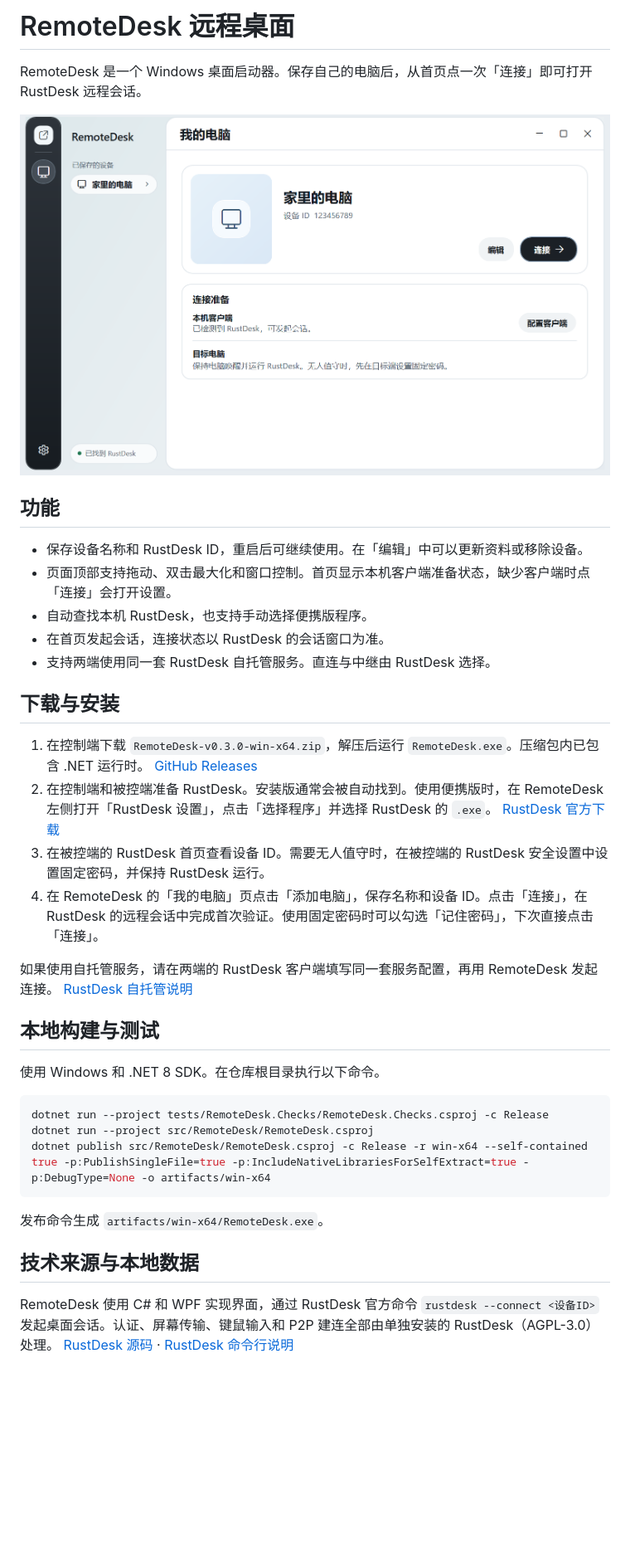
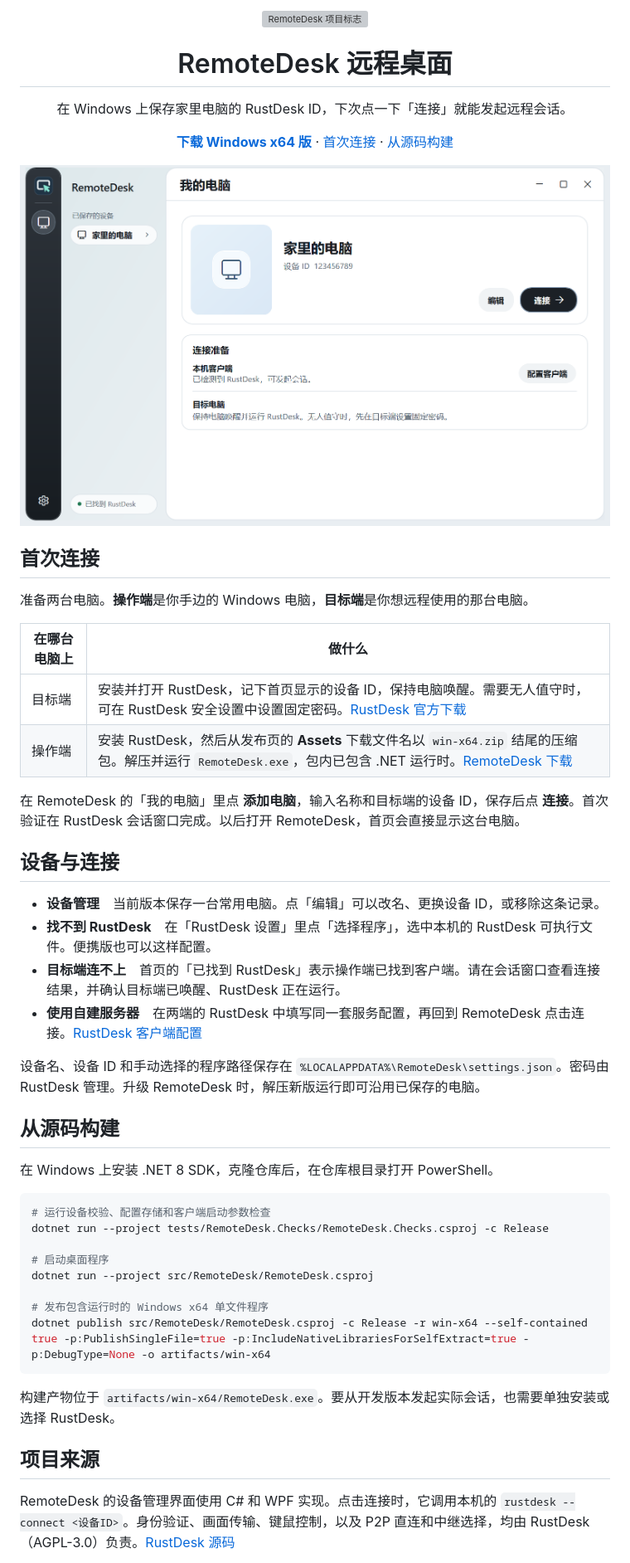
Before and after one commit to zhengbaiyang/remote-desk, a Markdown page: README.md, the part around one of its changes. Shown at 83% size. GitHub-like rendering; pictures changed too: docs/images/desktop.png; blank space fills up the shorter version; grey boxes are pictures that could not be loaded.

Commit message:
Give RemoteDesk its own Windows icon and rewrite the getting-started guide

````diff
--- a/README.md
+++ b/README.md
@@ -1,39 +1,57 @@
-# RemoteDesk 远程桌面
+<p align="center">
+  <img src="src/RemoteDesk/Assets/remotedesk.png" alt="RemoteDesk 项目标志" width="80" height="80">
+</p>
 
-RemoteDesk 是一个 Windows 桌面启动器。保存自己的电脑后，从首页点一次「连接」即可打开 RustDesk 远程会话。
+<h1 align="center">RemoteDesk 远程桌面</h1>
 
-![RemoteDesk 首页，显示示例设备](docs/images/desktop.png)
+<p align="center">在 Windows 上保存家里电脑的 RustDesk ID，下次点一下「连接」就能发起远程会话。</p>
 
-## 功能
+<p align="center">
+  <a href="https://github.com/zhengbaiyang/remote-desk/releases/latest"><strong>下载 Windows x64 版</strong></a> ·
+  <a href="#首次连接">首次连接</a> ·
+  <a href="#从源码构建">从源码构建</a>
+</p>
 
-- 保存设备名称和 RustDesk ID，重启后可继续使用。在「编辑」中可以更新资料或移除设备。
-- 页面顶部支持拖动、双击最大化和窗口控制。首页显示本机客户端准备状态，缺少客户端时点「连接」会打开设置。
-- 自动查找本机 RustDesk，也支持手动选择便携版程序。
-- 在首页发起会话，连接状态以 RustDesk 的会话窗口为准。
-- 支持两端使用同一套 RustDesk 自托管服务。直连与中继由 RustDesk 选择。
+![RemoteDesk 实际运行界面。左侧是已保存的电脑，右侧设备卡提供编辑、连接和客户端设置入口。](docs/images/desktop.png)
 
-## 下载与安装
+## 首次连接
 
-1. 在控制端下载 `RemoteDesk-v0.3.0-win-x64.zip`，解压后运行 `RemoteDesk.exe`。压缩包内已包含 .NET 运行时。 [GitHub Releases](https://github.com/zhengbaiyang/remote-desk/releases/latest)
-2. 在控制端和被控端准备 RustDesk。安装版通常会被自动找到。使用便携版时，在 RemoteDesk 左侧打开「RustDesk 设置」，点击「选择程序」并选择 RustDesk 的 `.exe`。 [RustDesk 官方下载](https://github.com/rustdesk/rustdesk/releases/latest)
-3. 在被控端的 RustDesk 首页查看设备 ID。需要无人值守时，在被控端的 RustDesk 安全设置中设置固定密码，并保持 RustDesk 运行。
-4. 在 RemoteDesk 的「我的电脑」页点击「添加电脑」，保存名称和设备 ID。点击「连接」，在 RustDesk 的远程会话中完成首次验证。使用固定密码时可以勾选「记住密码」，下次直接点击「连接」。
+准备两台电脑。**操作端**是你手边的 Windows 电脑，**目标端**是你想远程使用的那台电脑。
 
-如果使用自托管服务，请在两端的 RustDesk 客户端填写同一套服务配置，再用 RemoteDesk 发起连接。 [RustDesk 自托管说明](https://rustdesk.com/docs/en/self-host/)
+| 在哪台电脑上 | 做什么 |
+| --- | --- |
+| 目标端 | 安装并打开 RustDesk，记下首页显示的设备 ID，保持电脑唤醒。需要无人值守时，可在 RustDesk 安全设置中设置固定密码。[RustDesk 官方下载](https://github.com/rustdesk/rustdesk/releases/latest) |
+| 操作端 | 安装 RustDesk，然后从发布页的 **Assets** 下载文件名以 `win-x64.zip` 结尾的压缩包。解压并运行 `RemoteDesk.exe`，包内已包含 .NET 运行时。[RemoteDesk 下载](https://github.com/zhengbaiyang/remote-desk/releases/latest) |
 
-## 本地构建与测试
+在 RemoteDesk 的「我的电脑」里点 **添加电脑**，输入名称和目标端的设备 ID，保存后点 **连接**。首次验证在 RustDesk 会话窗口完成。以后打开 RemoteDesk，首页会直接显示这台电脑。
 
-使用 Windows 和 .NET 8 SDK。在仓库根目录执行以下命令。
+## 设备与连接
+
+- **设备管理**　当前版本保存一台常用电脑。点「编辑」可以改名、更换设备 ID，或移除这条记录。
+- **找不到 RustDesk**　在「RustDesk 设置」里点「选择程序」，选中本机的 RustDesk 可执行文件。便携版也可以这样配置。
+- **目标端连不上**　首页的「已找到 RustDesk」表示操作端已找到客户端。请在会话窗口查看连接结果，并确认目标端已唤醒、RustDesk 正在运行。
+- **使用自建服务器**　在两端的 RustDesk 中填写同一套服务配置，再回到 RemoteDesk 点击连接。[RustDesk 客户端配置](https://rustdesk.com/docs/en/self-host/client-configuration/)
+
+设备名、设备 ID 和手动选择的程序路径保存在 `%LOCALAPPDATA%\RemoteDesk\settings.json`。密码由 RustDesk 管理。升级 RemoteDesk 时，解压新版运行即可沿用已保存的电脑。
+
+## 从源码构建
+
+在 Windows 上安装 .NET 8 SDK，克隆仓库后，在仓库根目录打开 PowerShell。
 
 ```powershell
+# 运行设备校验、配置存储和客户端启动参数检查
 dotnet run --project tests/RemoteDesk.Checks/RemoteDesk.Checks.csproj -c Release
+
+# 启动桌面程序
 dotnet run --project src/RemoteDesk/RemoteDesk.csproj
+
+# 发布包含运行时的 Windows x64 单文件程序
 dotnet publish src/RemoteDesk/RemoteDesk.csproj -c Release -r win-x64 --self-contained true -p:PublishSingleFile=true -p:IncludeNativeLibrariesForSelfExtract=true -p:DebugType=None -o artifacts/win-x64
 ```
 
-发布命令生成 `artifacts/win-x64/RemoteDesk.exe`。
+构建产物位于 `artifacts/win-x64/RemoteDesk.exe`。要从开发版本发起实际会话，也需要单独安装或选择 RustDesk。
 
-## 技术来源与本地数据
+## 项目来源
 
-RemoteDesk 使用 C# 和 WPF 实现界面，通过 RustDesk 官方命令 `rustdesk --connect <设备ID>` 发起桌面会话。认证、屏幕传输、键鼠输入和 P2P 建连全部由单独安装的 RustDesk（AGPL-3.0）处理。 [RustDesk 源码](https://github.com/rustdesk/rustdesk) · [RustDesk 命令行说明](https://github.com/rustdesk/rustdesk/wiki/FAQ#command-line)
+RemoteDesk 的设备管理界面使用 C# 和 WPF 实现。点击连接时，它调用本机的 `rustdesk --connect <设备ID>`。身份验证、画面传输、键鼠控制，以及 P2P 直连和中继选择，均由 RustDesk（AGPL-3.0）负责。[RustDesk 源码](https://github.com/rustdesk/rustdesk)
 
````
Also changed, not shown: other parts of README.md (+1 -3 lines), 5 other files.
